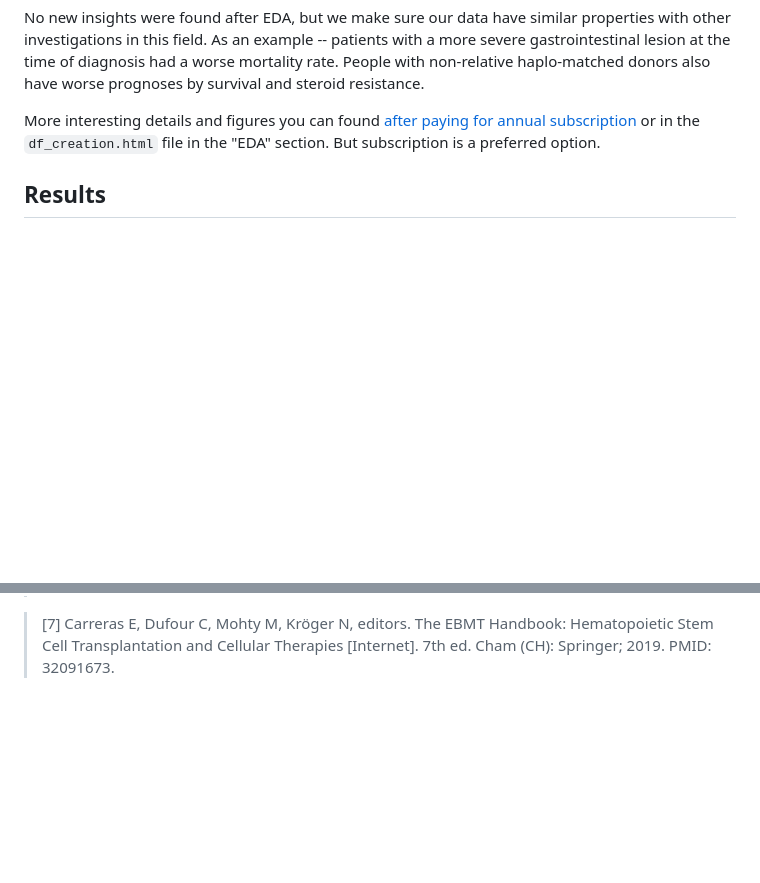
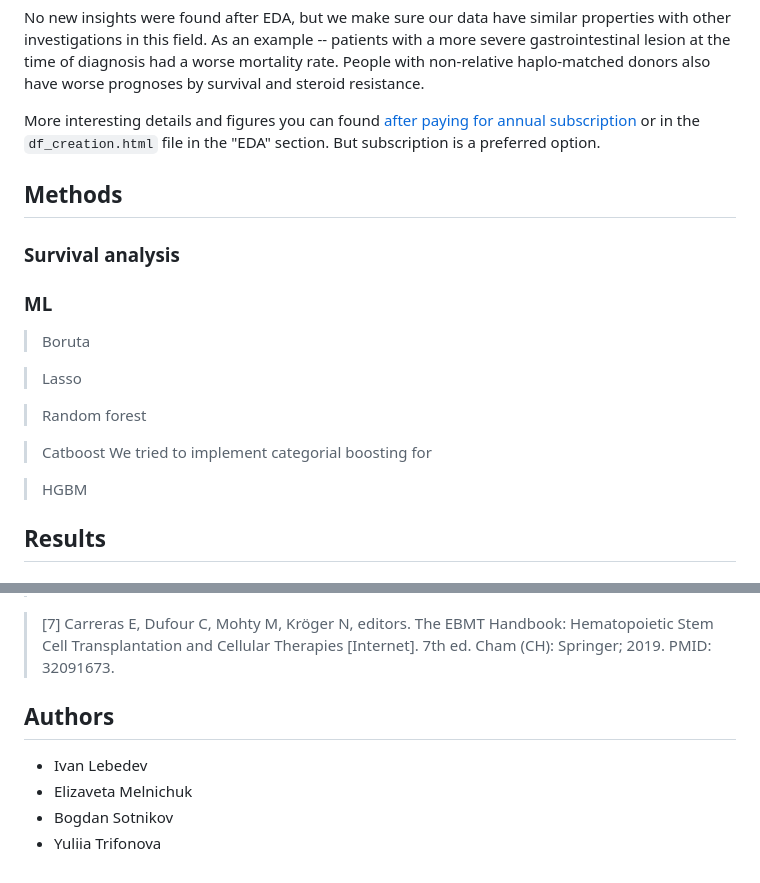
Before and after one commit to Asklepiad/GvHD, a Markdown page: README.md, 2 parts joined by grey strips. Drawn GitHub-style; blank space fills up the shorter version.

```diff
--- a/README.md
+++ b/README.md
@@ -67,6 +67,24 @@ As an example -- patients with a more severe gastrointestinal lesion at the time
 
 More interesting details and figures you can found [after paying for annual subscription](https://boosty.to/bioinf) or in the `df_creation.html` file in the "EDA" section. But subscription is a preferred option.
 
+## Methods
+
+### Survival analysis
+
+
+### ML
+
+> Boruta
+
+> Lasso
+
+> Random forest
+
+> Catboost
+We tried to implement categorial boosting for
+
+> HGBM
+
 ## Results
 
 ## Discussions
@@ -88,3 +106,10 @@ Placeholder: Uniformity of links
 > [6] D’Souza, A. Current Uses and Outcomes of Hematopoietic Cell Transplantation (HCT): CIBMTR Summary Slides / A. D’Souza, C. Fretham — 2017. Available at: www.cibmtr.org, as of 28/07/18
 
 > [7] Carreras E, Dufour C, Mohty M, Kröger N, editors. The EBMT Handbook: Hematopoietic Stem Cell Transplantation and Cellular Therapies [Internet]. 7th ed. Cham (CH): Springer; 2019. PMID: 32091673.
+
+## Authors
+
+- Ivan Lebedev
+- Elizaveta Melnichuk
+- Bogdan Sotnikov
+- Yuliia Trifonova
```
